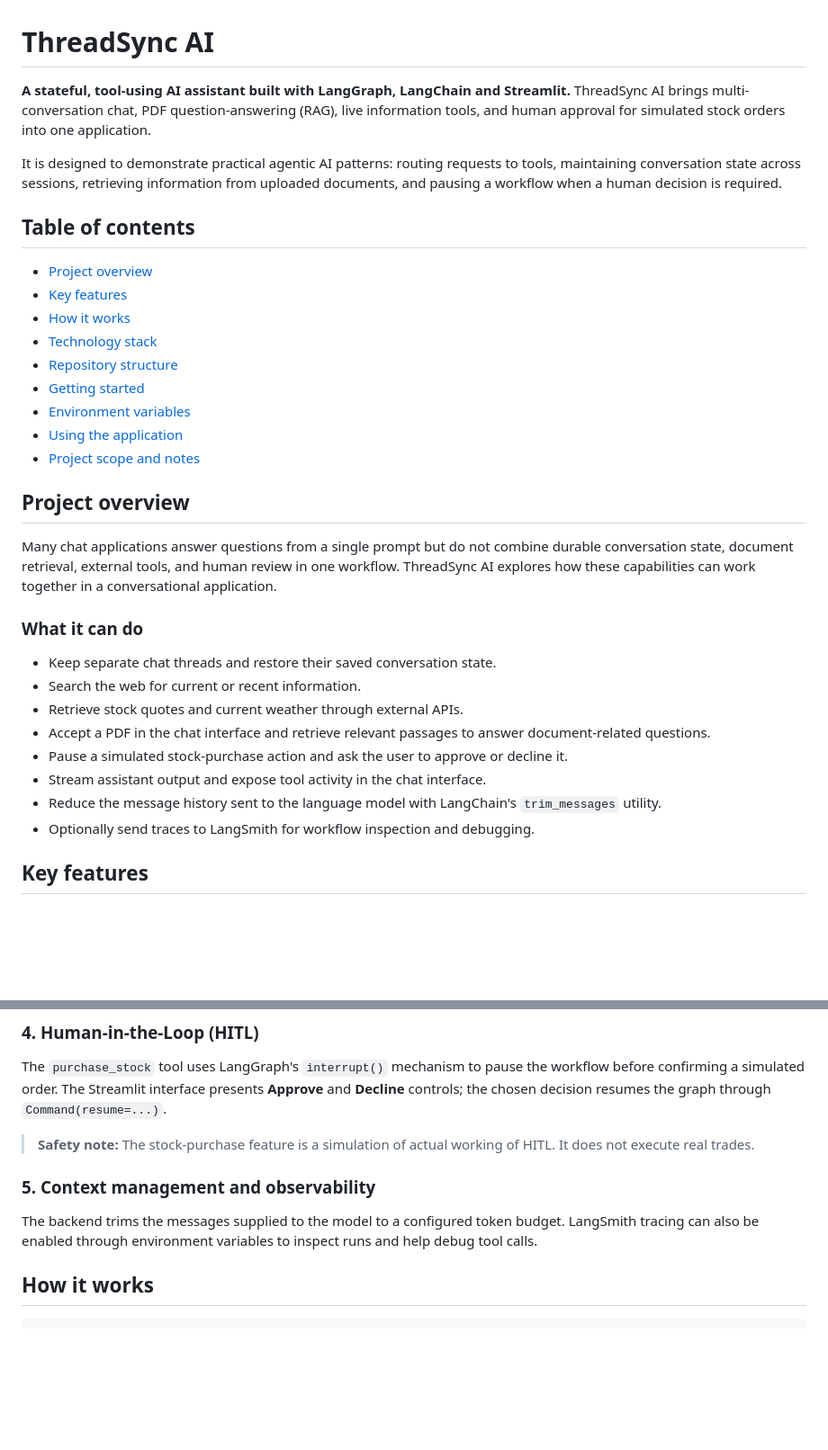
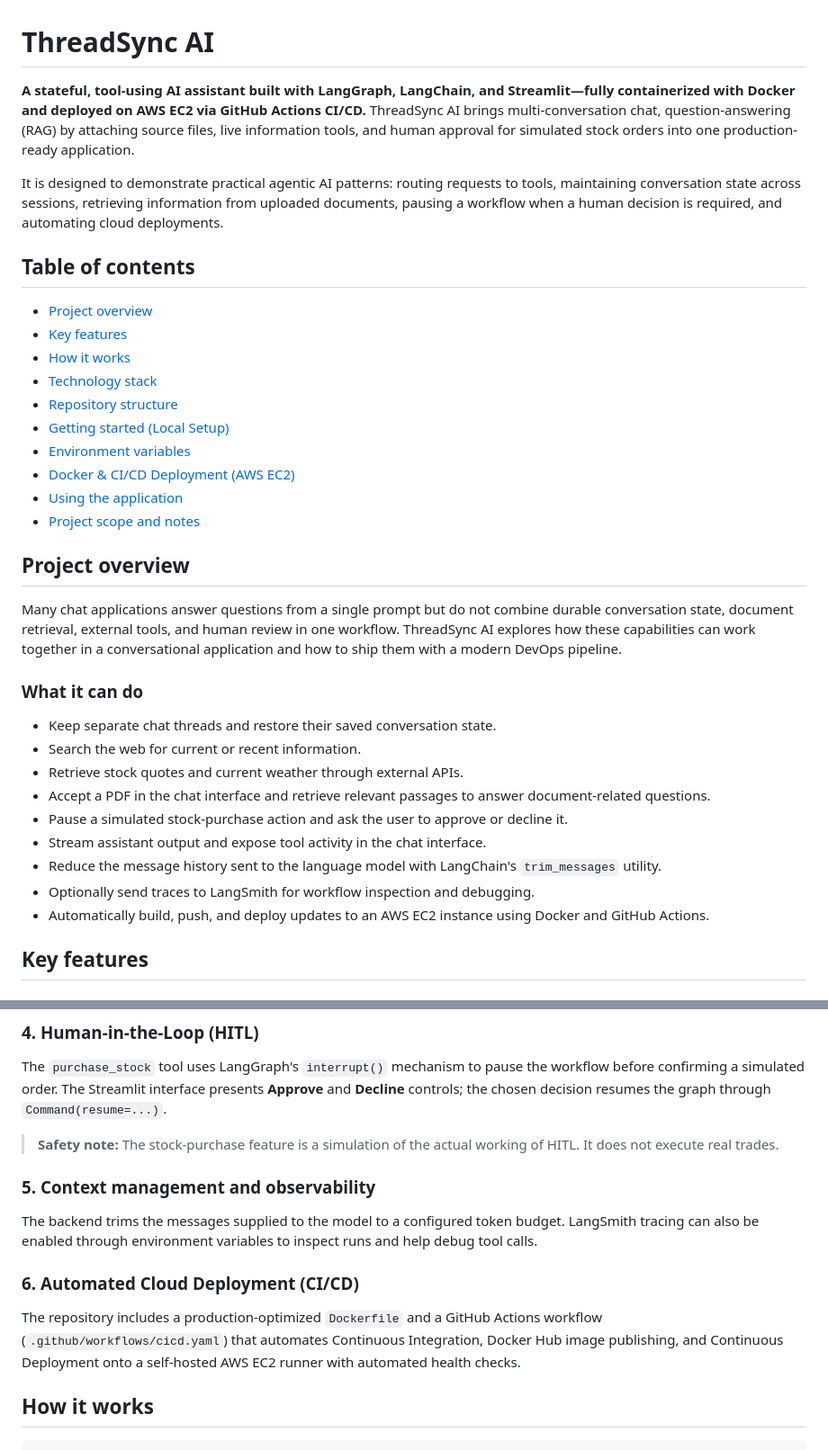
Before and after one commit to shubhamkx34/ThreadSync-AI, a Markdown page: README.md, 2 parts joined by grey strips. Shown at 90% size. Drawn GitHub-style; blank space fills up the shorter version.

```diff
--- a/README.md
+++ b/README.md
@@ -1,8 +1,8 @@
 # ThreadSync AI
 
-**A stateful, tool-using AI assistant built with LangGraph, LangChain and Streamlit.** ThreadSync AI brings multi-conversation chat, PDF question-answering (RAG), live information tools, and human approval for simulated stock orders into one application.
+**A stateful, tool-using AI assistant built with LangGraph, LangChain, and Streamlit—fully containerized with Docker and deployed on AWS EC2 via GitHub Actions CI/CD.** ThreadSync AI brings multi-conversation chat, question-answering (RAG) by attaching source files, live information tools, and human approval for simulated stock orders into one production-ready application.
 
-It is designed to demonstrate practical agentic AI patterns: routing requests to tools, maintaining conversation state across sessions, retrieving information from uploaded documents, and pausing a workflow when a human decision is required.
+It is designed to demonstrate practical agentic AI patterns: routing requests to tools, maintaining conversation state across sessions, retrieving information from uploaded documents, pausing a workflow when a human decision is required, and automating cloud deployments.
 
 ## Table of contents
 
@@ -11,14 +11,15 @@ It is designed to demonstrate practical agentic AI patterns: routing requests to
 - [How it works](#how-it-works)
 - [Technology stack](#technology-stack)
 - [Repository structure](#repository-structure)
-- [Getting started](#getting-started)
+- [Getting started (Local Setup)](#getting-started-local-setup)
 - [Environment variables](#environment-variables)
+- [Docker & CI/CD Deployment (AWS EC2)](#docker--cicd-deployment-aws-ec2)
 - [Using the application](#using-the-application)
 - [Project scope and notes](#project-scope-and-notes)
 
 ## Project overview
 
-Many chat applications answer questions from a single prompt but do not combine durable conversation state, document retrieval, external tools, and human review in one workflow. ThreadSync AI explores how these capabilities can work together in a conversational application.
+Many chat applications answer questions from a single prompt but do not combine durable conversation state, document retrieval, external tools, and human review in one workflow. ThreadSync AI explores how these capabilities can work together in a conversational application and how to ship them with a modern DevOps pipeline.
 
 ### What it can do
 
@@ -30,6 +31,7 @@ Many chat applications answer questions from a single prompt but do not combine
 - Stream assistant output and expose tool activity in the chat interface.
 - Reduce the message history sent to the language model with LangChain's `trim_messages` utility.
 - Optionally send traces to LangSmith for workflow inspection and debugging.
+- Automatically build, push, and deploy updates to an AWS EC2 instance using Docker and GitHub Actions.
 
 ## Key features
 
@@ -57,11 +59,15 @@ Files can be uploaded through the chat input. The application loads the document
 
 The `purchase_stock` tool uses LangGraph's `interrupt()` mechanism to pause the workflow before confirming a simulated order. The Streamlit interface presents **Approve** and **Decline** controls; the chosen decision resumes the graph through `Command(resume=...)`.
 
-> **Safety note:** The stock-purchase feature is a simulation of actual working of HITL. It does not execute real trades.
+> **Safety note:** The stock-purchase feature is a simulation of the actual working of HITL. It does not execute real trades.
 
 ### 5. Context management and observability
 
 The backend trims the messages supplied to the model to a configured token budget. LangSmith tracing can also be enabled through environment variables to inspect runs and help debug tool calls.
+
+### 6. Automated Cloud Deployment (CI/CD)
+
+The repository includes a production-optimized `Dockerfile` and a GitHub Actions workflow (`.github/workflows/cicd.yaml`) that automates Continuous Integration, Docker Hub image publishing, and Continuous Deployment onto a self-hosted AWS EC2 runner with automated health checks.
 
 ## How it works
 
```
Also changed, not shown: other parts of README.md (+55 -16 lines).
